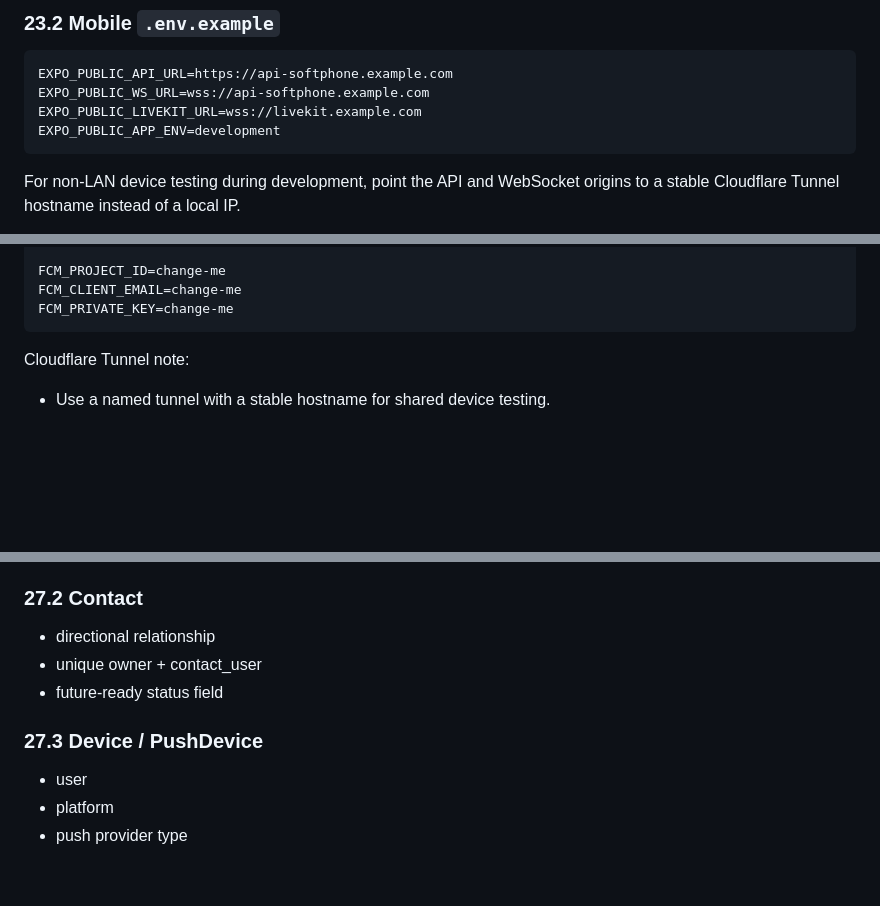
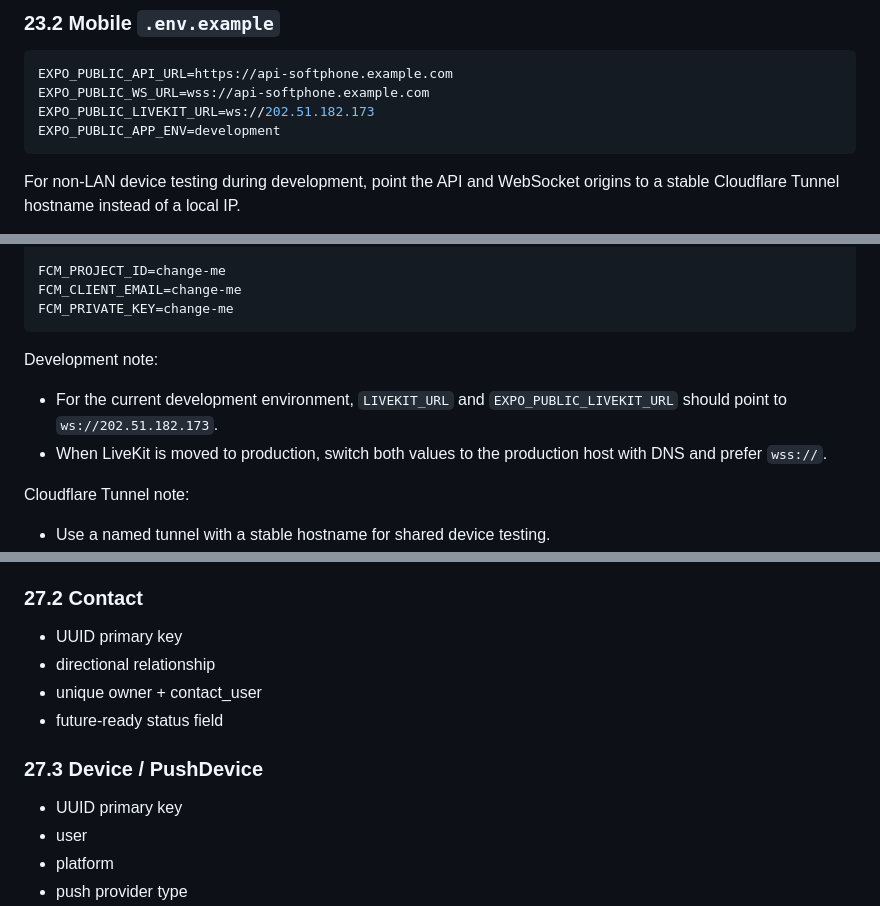
Before and after one commit to rafsun-riad/livekit-softphone, a Markdown page: docs/ANDROID_SOFTPHONE_IMPLEMENTATION_PLAN.md, 3 parts joined by grey strips. Drawn GitHub-style; blank space fills up the shorter version.

````diff
--- a/docs/ANDROID_SOFTPHONE_IMPLEMENTATION_PLAN.md
+++ b/docs/ANDROID_SOFTPHONE_IMPLEMENTATION_PLAN.md
@@ -1256,7 +1272,7 @@ Use Expo standard environment variables with `EXPO_PUBLIC_` prefix for values us
 ```env
 EXPO_PUBLIC_API_URL=https://api-softphone.example.com
 EXPO_PUBLIC_WS_URL=wss://api-softphone.example.com
-EXPO_PUBLIC_LIVEKIT_URL=wss://livekit.example.com
+EXPO_PUBLIC_LIVEKIT_URL=ws://202.51.182.173
 EXPO_PUBLIC_APP_ENV=development
 ```
 
@@ -1303,6 +1319,11 @@ FCM_PROJECT_ID=change-me
 FCM_CLIENT_EMAIL=change-me
 FCM_PRIVATE_KEY=change-me
 ```
+
+Development note:
+
+- For the current development environment, `LIVEKIT_URL` and `EXPO_PUBLIC_LIVEKIT_URL` should point to `ws://202.51.182.173`.
+- When LiveKit is moved to production, switch both values to the production host with DNS and prefer `wss://`.
 
 Cloudflare Tunnel note:
 
@@ -1470,12 +1491,14 @@ Native full-screen incoming call UI is required on Android, but the React Native
 
 ### 27.2 Contact
 
+- UUID primary key
 - directional relationship
 - unique owner + contact_user
 - future-ready status field
 
 ### 27.3 Device / PushDevice
 
+- UUID primary key
 - user
 - platform
 - push provider type
````
Also changed, not shown: other parts of docs/ANDROID_SOFTPHONE_IMPLEMENTATION_PLAN.md (+23 -0 lines).
